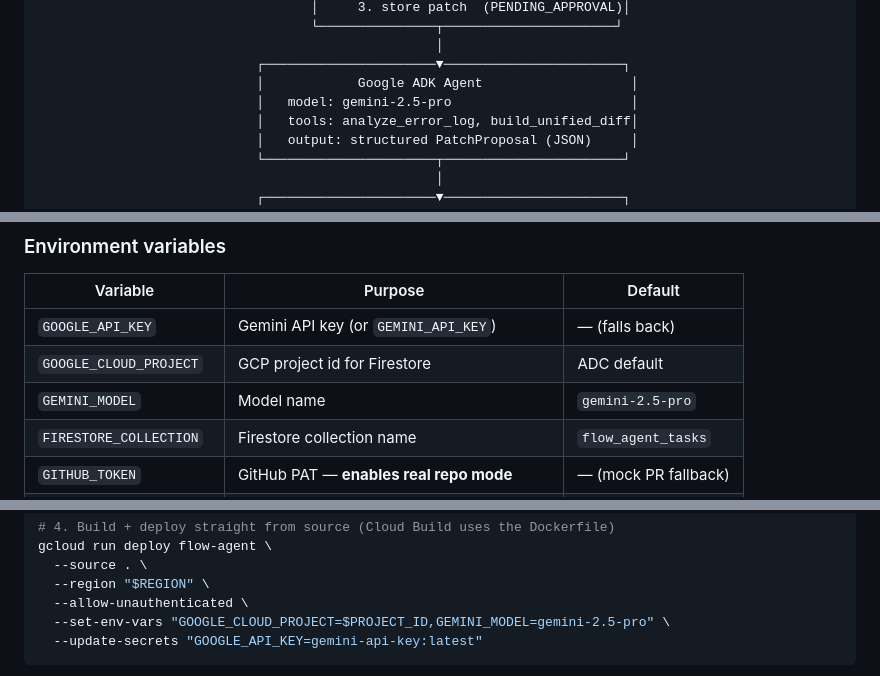
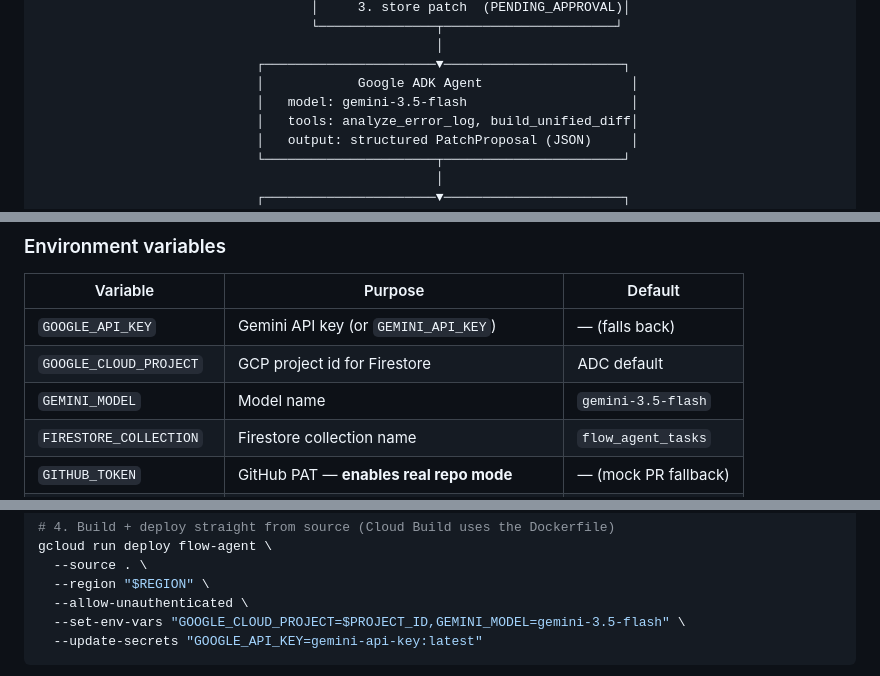
Before and after one commit to divyansh0-ai/Flow, a Markdown page: README.md, 3 parts joined by grey strips. Rendered like a GitHub page.

Commit message:
Fix stale gemini-2.5-pro references in README
The documented deploy command set GEMINI_MODEL=gemini-2.5-pro, which now
returns 404 for new API keys and silently drops the service onto the
heuristic fallback patcher.

Co-Authored-By: Claude Opus 5 <noreply@anthropic.com>

````diff
--- a/README.md
+++ b/README.md
@@ -47,7 +47,7 @@ before taking any outward action. Nothing gets "pushed" until a human says yes.
                                                    │
                             ┌──────────────────────▼───────────────────────┐
                             │            Google ADK Agent                   │
-                            │   model: gemini-2.5-pro                       │
+                            │   model: gemini-3.5-flash                     │
                             │   tools: analyze_error_log, build_unified_diff│
                             │   output: structured PatchProposal (JSON)     │
                             └──────────────────────┬───────────────────────┘
@@ -126,7 +126,7 @@ flow/
 | ------------------------ | ------------------------------------------ | ---------------------- |
 | `GOOGLE_API_KEY`         | Gemini API key (or `GEMINI_API_KEY`)        | — (falls back)         |
 | `GOOGLE_CLOUD_PROJECT`   | GCP project id for Firestore                | ADC default            |
-| `GEMINI_MODEL`           | Model name                                  | `gemini-2.5-pro`       |
+| `GEMINI_MODEL`           | Model name                                  | `gemini-3.5-flash`     |
 | `FIRESTORE_COLLECTION`   | Firestore collection name                   | `flow_agent_tasks`    |
 | `GITHUB_TOKEN`           | GitHub PAT — **enables real repo mode**      | — (mock PR fallback)   |
 | `GITHUB_WEBHOOK_SECRET`  | HMAC secret for webhook signature checks     | — (verification off)   |
@@ -340,7 +340,7 @@ gcloud run deploy flow-agent \
   --source . \
   --region "$REGION" \
   --allow-unauthenticated \
-  --set-env-vars "GOOGLE_CLOUD_PROJECT=$PROJECT_ID,GEMINI_MODEL=gemini-2.5-pro" \
+  --set-env-vars "GOOGLE_CLOUD_PROJECT=$PROJECT_ID,GEMINI_MODEL=gemini-3.5-flash" \
   --update-secrets "GOOGLE_API_KEY=gemini-api-key:latest"
 ```
 
````
